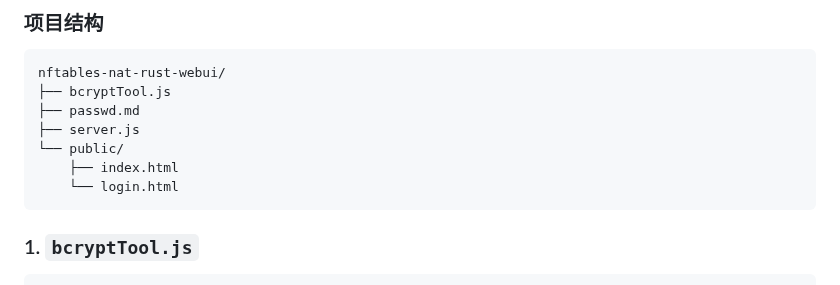
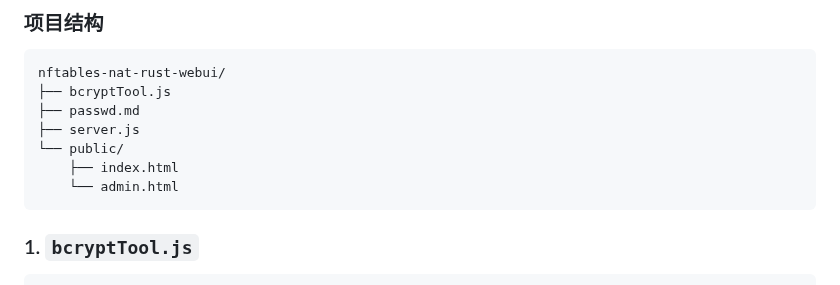
Before and after one commit to arloor/nftables-nat-rust, a Markdown page: webui/README.md, the part around the change. Rendered like a GitHub page.

````diff
--- a/webui/README.md
+++ b/webui/README.md
@@ -9,7 +9,7 @@ nftables-nat-rust-webui/
 ├── server.js
 └── public/
     ├── index.html
-    └── login.html
+    └── admin.html
 ```
 
 ### 1. `bcryptTool.js`
````
